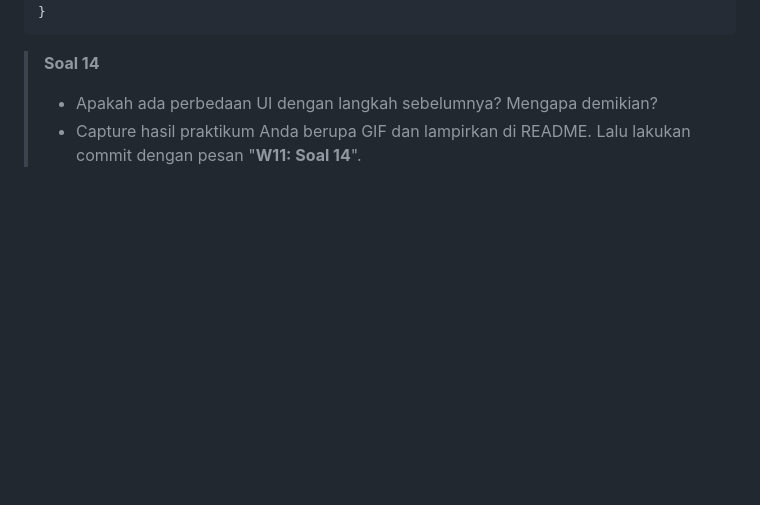
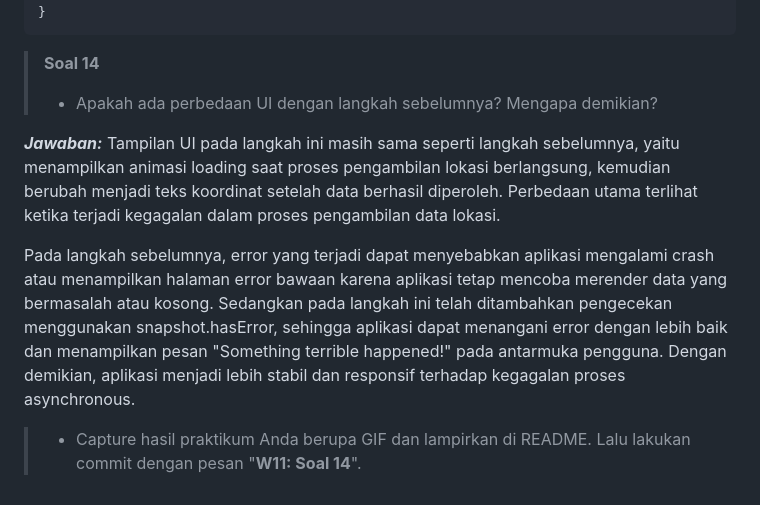
Before and after one commit to dimasaditthaliaputra/pemrograman-mobile, a Markdown page: #11Pemrograman Asynchronous/README.md, the part around the change. Rendered like a GitHub page; blank space fills up the shorter version.

````diff
--- a/#11Pemrograman Asynchronous/README.md
+++ b/#11Pemrograman Asynchronous/README.md
@@ -575,6 +575,11 @@ else if (snapshot.connectionState == ConnectionState.done) {
 ```
 
 > **Soal 14**
->
 > - Apakah ada perbedaan UI dengan langkah sebelumnya? Mengapa demikian?
+
+***Jawaban:***
+Tampilan UI pada langkah ini masih sama seperti langkah sebelumnya, yaitu menampilkan animasi loading saat proses pengambilan lokasi berlangsung, kemudian berubah menjadi teks koordinat setelah data berhasil diperoleh. Perbedaan utama terlihat ketika terjadi kegagalan dalam proses pengambilan data lokasi.
+
+Pada langkah sebelumnya, error yang terjadi dapat menyebabkan aplikasi mengalami crash atau menampilkan halaman error bawaan karena aplikasi tetap mencoba merender data yang bermasalah atau kosong. Sedangkan pada langkah ini telah ditambahkan pengecekan menggunakan snapshot.hasError, sehingga aplikasi dapat menangani error dengan lebih baik dan menampilkan pesan "Something terrible happened!" pada antarmuka pengguna. Dengan demikian, aplikasi menjadi lebih stabil dan responsif terhadap kegagalan proses asynchronous.
+
 > - Capture hasil praktikum Anda berupa GIF dan lampirkan di README. Lalu lakukan commit dengan pesan "**W11: Soal 14**".
````
Also changed, not shown: #11Pemrograman Asynchronous/assets/image/image50.png (added), 1 other file.
